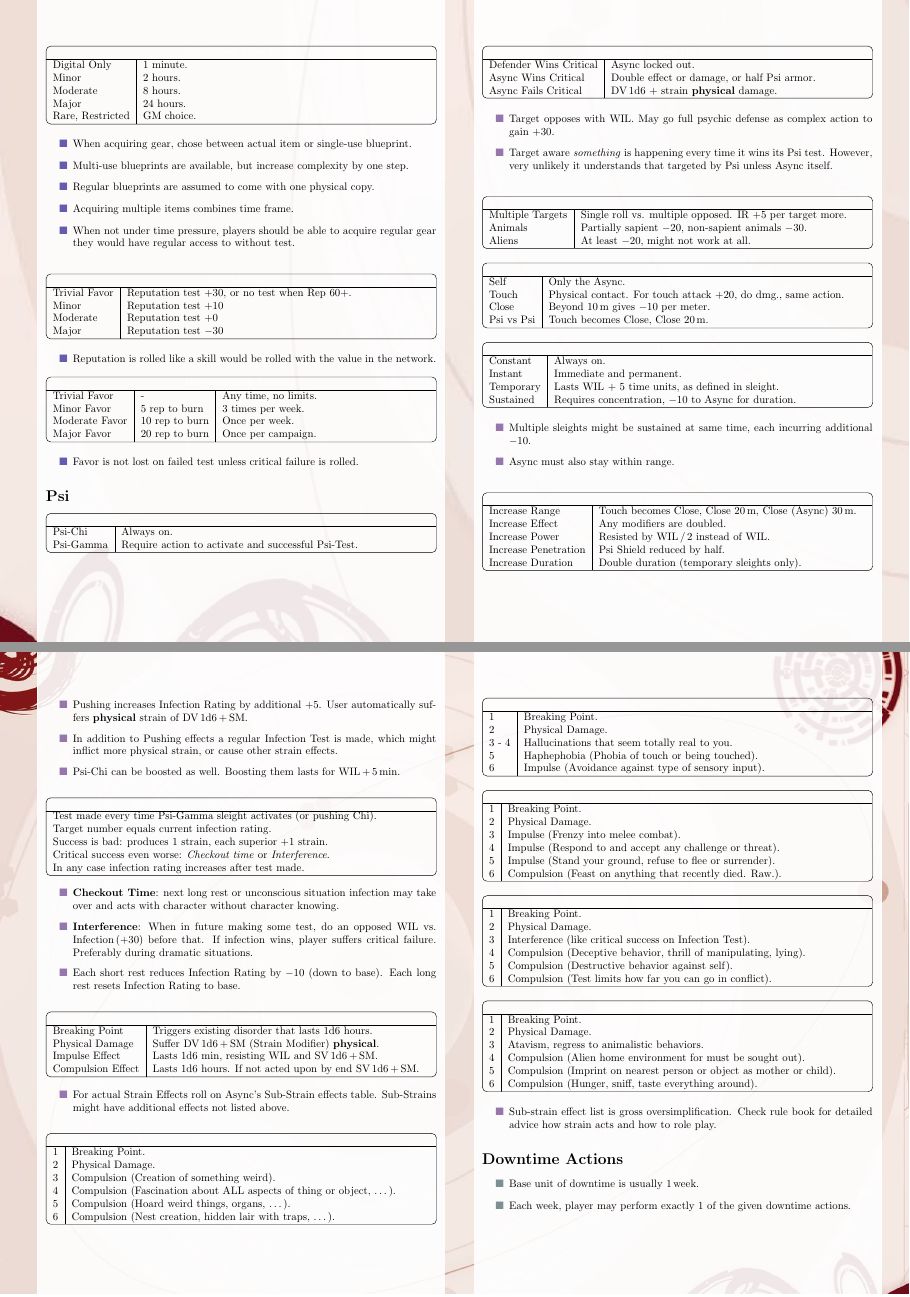
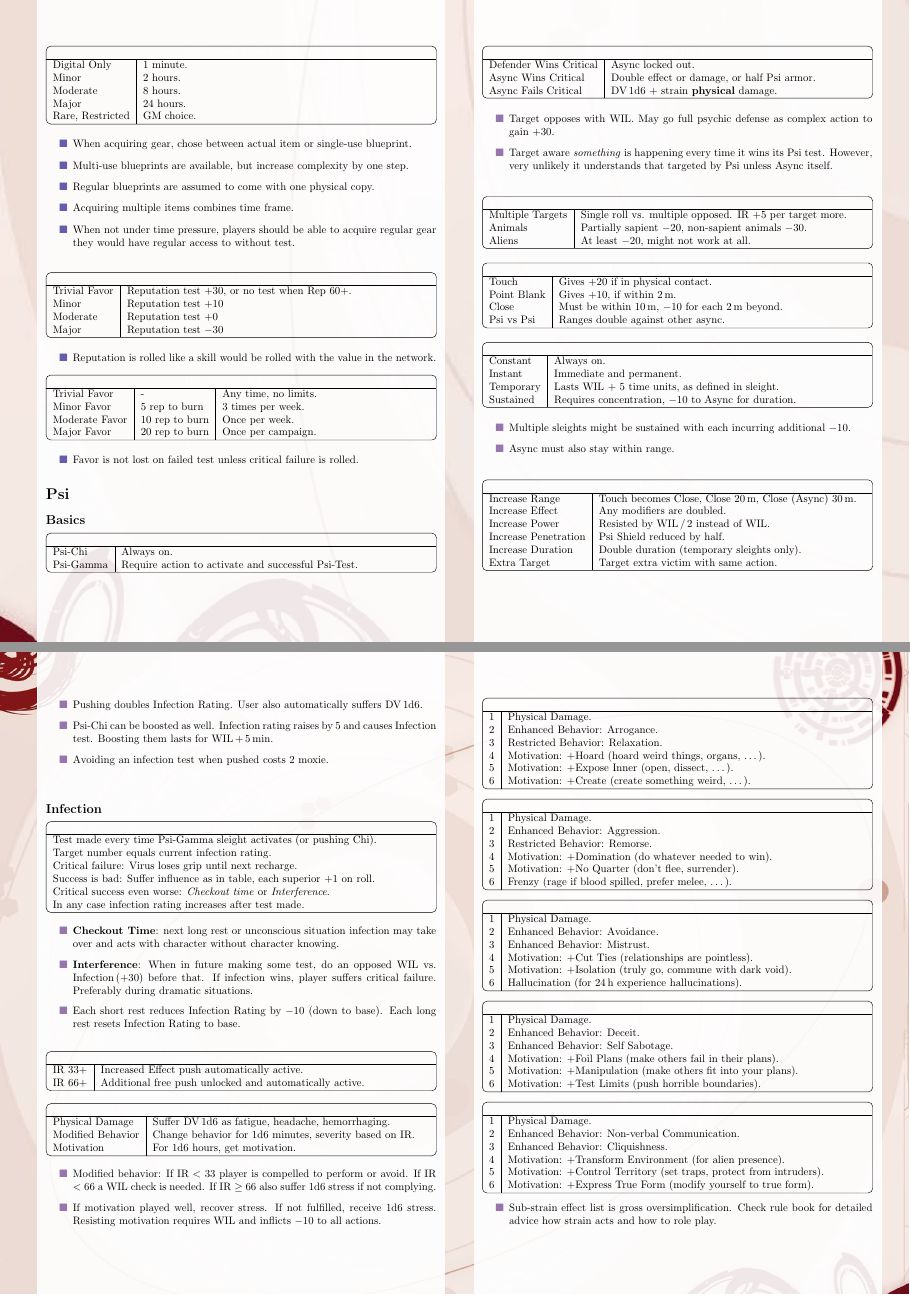
Before and after one commit to ralfbiedert/eclipse-phase-2-tools, a LaTeX document (cheat-sheet/main.tex, which reads cheat-sheet/ch.psi.tex): pages 15 and 16 of 18, joined at a grey line. Compiled offline with pdfLaTeX.

Commit message:
Updated Psi.

```diff
--- a/cheat-sheet/ch.psi.tex
+++ b/cheat-sheet/ch.psi.tex
@@ -3,6 +3,7 @@
 \DefineNamedColor{named}{eclipsered}{rgb}{0.586,0.466,0.682}
 \definecolor{tablecolor}{named}{eclipsered}
 
+\subsection*{Basics}
 
 
 \begin{eptable}{ l | X }
@@ -39,15 +40,24 @@
 
 
 
+% \bigskip
+
+% \begin{eptable}{ l | X }
+%    \epheader{2}{Psi Range}
+%    Self & Only the Async.\\
+%    Touch & Physical contact. For touch attack \modifier{+20}, do dmg., same action.\\
+%    Close & Beyond \SI{10}{m} gives \modifier{-10} per meter.\\
+%    Psi vs Psi & Touch becomes Close, Close \SI{20}{m}.\\
+% \end{eptable}
+
 \bigskip
 
 \begin{eptable}{ l | X }
-   \epheader{2}{Psi Range}
-   Self & Only the Async.\\
-   Touch & Physical contact. For touch attack \modifier{+20}, do dmg., same action.\\
-   Close & Beyond \SI{10}{m} gives \modifier{-10} per meter.\\
-   Psi vs Psi & Touch becomes Close, Close \SI{20}{m}.\\
-
+   \epheader{2}{Psi-Gamma ranged ability used in ...}
+   Touch & Gives \modifier{+20} if in physical contact.\\
+   Point Blank & Gives  \modifier{+10}, if within \SI{2}{m}.\\
+   Close & Must be within \SI{10}{m}, \modifier{-10} for each \SI{2}{m} beyond.\\
+   Psi vs Psi & Ranges double against other async.\\
 \end{eptable}
 
 
@@ -62,7 +72,7 @@
 \end{eptable}
 
 \begin{itemize}
-    \itembox Multiple sleights might be sustained at same time, each incurring additional \modifier{-10}.
+    \itembox Multiple sleights might be sustained with each incurring additional \modifier{-10}.
     \itembox Async must also stay within range.
 \end{itemize}
 
@@ -75,23 +85,27 @@
     Increase Power & Resisted by \skill{WIL}\,/\,2 instead of \skill{WIL}.\\
     Increase Penetration & Psi Shield reduced by half.\\
     Increase Duration & Double duration (temporary sleights only).\\
+    Extra Target & Target extra victim with same action.\\
 \end{eptable}
 
 \begin{itemize}
-    \itembox Pushing increases Infection Rating by additional \modifier{+5}. User automatically suffers \textbf{physical} strain of \dv{1d6\,+\,SM}.
-    \itembox In addition to Pushing effects a regular Infection Test is made, which might inflict more physical strain, or cause other strain effects.
-    \itembox Psi-Chi can be boosted as well. Boosting them lasts for \skill{WIL}\,+\,\SI{5}{min}.
+    \itembox Pushing doubles Infection Rating. User also automatically suffers \dv{1d6}.
+    \itembox Psi-Chi can be boosted as well. Infection rating raises by \num{5} and causes Infection test. Boosting them lasts for \skill{WIL}\,+\,\SI{5}{min}.
+    \itembox Avoiding an infection test when pushed costs \num{2} moxie.
 \end{itemize}
 
 
 \bigskip
+
+\subsection*{Infection}
 
 
 \begin{eptable}{ X }
    \epheader{1}{Infection Tests}
    Test made every time Psi-Gamma sleight activates (or pushing Chi).\\
    Target number equals current infection rating.\\
-   Success is bad: produces \num{1} strain, each superior +\num{1} strain.\\
+   Critical failure: Virus loses grip until next recharge.\\
+   Success is bad: Suffer influence as in table, each superior +\num{1} on roll.\\
    Critical success even worse: \textit{Checkout time} or \textit{Interference}.\\
    In any case infection rating increases after test made.\\
 \end{eptable}
@@ -105,74 +119,83 @@
 \bigskip
 
 \begin{eptable}{ l | X }
+   \epheader{2}{Infection Rating Thresholds}
+   IR 33+ & Increased Effect push automatically active.\\
+   IR 66+ & Additional free push unlocked and automatically active.\\
+\end{eptable}
+
+\bigskip
+
+\begin{eptable}{ l | X }
    \epheader{2}{General Strain Effects}
-   Breaking Point & Triggers existing disorder that lasts \dice{1d6} hours.\\
-   Physical Damage & Suffer \dv{1d6\,+\,SM (Strain Modifier)} \textbf{physical}.\\
-   Impulse Effect & Lasts \dice{1d6} min, resisting \skill{WIL} and \sv{1d6\,+\,SM}. \\
-   Compulsion Effect & Lasts \dice{1d6} hours. If not acted upon by end \sv{1d6\,+\,SM}.
+   Physical Damage & Suffer \dv{1d6} as fatigue, headache, hemorrhaging.\\
+   Modified Behavior & Change behavior for \dice{1d6} minutes, severity based on IR.\\
+   Motivation & For \dice{1d6} hours, get motivation.\\
 \end{eptable}
 
 \begin{itemize}
-    \itembox For actual Strain Effects roll on Async's Sub-Strain effects table. Sub-Strains might have additional effects not listed above.
+   \itembox Modified behavior: If IR $<$ 33 player is compelled to perform or avoid. If IR $<$ 66 a \skill{WIL} check is needed. If IR $\geq$ 66 also suffer \dice{1d6} stress if not complying.
+   \itembox If motivation played well, recover stress. If not fulfilled, receive \dice{1d6} stress. Resisting motivation requires \skill{WIL} and inflicts \modifier{-10} to all actions.
 \end{itemize}
 
 \bigskip
 
 \begin{eptable}{ l | X }
    \epheader{2}{Architect Sub-Strain}
-   1 & Breaking Point.\\
-   2 & Physical Damage.\\
-   3 & Compulsion (Creation of something weird).\\
-   4 & Compulsion (Fascination about ALL aspects of thing or object, \textellipsis).\\
-   5 & Compulsion (Hoard weird things, organs, \textellipsis).\\
-   6 & Compulsion (Nest creation, hidden lair with traps, \textellipsis).\\
+   1 & Physical Damage.\\
+   2 & Enhanced Behavior: Arrogance.\\
+   3 & Restricted Behavior: Relaxation.\\
+   4 & Motivation: +Hoard (hoard weird things, organs, \textellipsis).\\
+   5 & Motivation: +Expose Inner (open, dissect, \textellipsis).\\
+   6 & Motivation: +Create (create something weird, \textellipsis).\\
+\end{eptable}
+
+\bigskip
+
+\begin{eptable}{ l | X }
+   \epheader{2}{Beast Sub-Strain}
+   1 & Physical Damage.\\
+   2 & Enhanced Behavior: Aggression.\\
+   3 & Restricted Behavior: Remorse.\\
+   4 & Motivation: +Domination (do whatever needed to win).\\
+   5 & Motivation: +No Quarter (don't flee, surrender).\\
+   6 & Frenzy (rage if blood spilled, prefer melee, \ldots).\\
 \end{eptable}
 
 \bigskip
 
 \begin{eptable}{ l | X }
    \epheader{2}{Haunter Sub-Strain}
-   1 & Breaking Point.\\
-   2 & Physical Damage.\\
-   3 - 4 & Hallucinations that seem totally real to you.\\
-   5 & Haphephobia (Phobia of touch or being touched).\\
-   6 & Impulse (Avoidance against type of sensory input).\\
-\end{eptable}
-
-\bigskip
-
-\begin{eptable}{ l | X }
-   \epheader{2}{Predator Sub-Strain}
-   1 & Breaking Point.\\
-   2 & Physical Damage.\\
-   3 & Impulse (Frenzy into melee combat).\\
-   4 & Impulse (Respond to and accept any challenge or threat).\\
-   5 & Impulse (Stand your ground, refuse to flee or surrender).\\
-   6 & Compulsion (Feast on anything that recently died. Raw.).\\
+   1 & Physical Damage.\\
+   2 & Enhanced Behavior: Avoidance.\\
+   3 & Enhanced Behavior: Mistrust.\\
+   4 & Motivation: +Cut Ties (relationships are pointless).\\
+   5 & Motivation: +Isolation (truly go, commune with dark void).\\
+   6 & Hallucination (for \SI{24}{h} experience hallucinations).\\
 \end{eptable}
 
 \bigskip
 
 \begin{eptable}{ l | X }
    \epheader{2}{Stranger Sub-Strain}
-   1 & Breaking Point.\\
-   2 & Physical Damage.\\
-   3 & Interference (like critical success on Infection Test).\\
-   4 & Compulsion (Deceptive behavior, thrill of manipulating, lying).\\
-   5 & Compulsion (Destructive behavior against self).\\
-   6 & Compulsion (Test limits how far you can go in conflict).\\
+   1 & Physical Damage.\\
+   2 & Enhanced Behavior: Deceit.\\
+   3 & Enhanced Behavior: Self Sabotage.\\
+   4 & Motivation: +Foil Plans (make others fail in their plans).\\
+   5 & Motivation: +Manipulation (make others fit into your plans).\\
+   6 & Motivation: +Test Limits (push horrible boundaries).\\
 \end{eptable}
 
 \bigskip
 
 \begin{eptable}{ l | X }
    \epheader{2}{Xenomorph Sub-Strain}
-   1 & Breaking Point.\\
-   2 & Physical Damage.\\
-   3 & Atavism, regress to animalistic behaviors.\\
-   4 & Compulsion (Alien home environment for must be sought out).\\
-   5 & Compulsion (Imprint on nearest person or object as mother or child).\\
-   6 & Compulsion (Hunger, sniff, taste everything around).\\
+   1 & Physical Damage.\\
+   2 & Enhanced Behavior: Non-verbal Communication.\\
+   3 & Enhanced Behavior: Cliquishness.\\
+   4 & Motivation: +Transform Environment (for alien presence).\\
+   5 & Motivation: +Control Territory (set traps, protect from intruders).\\
+   6 & Motivation: +Express True Form (modify yourself to true form).\\
 \end{eptable}
 
 \begin{itemize}
```
